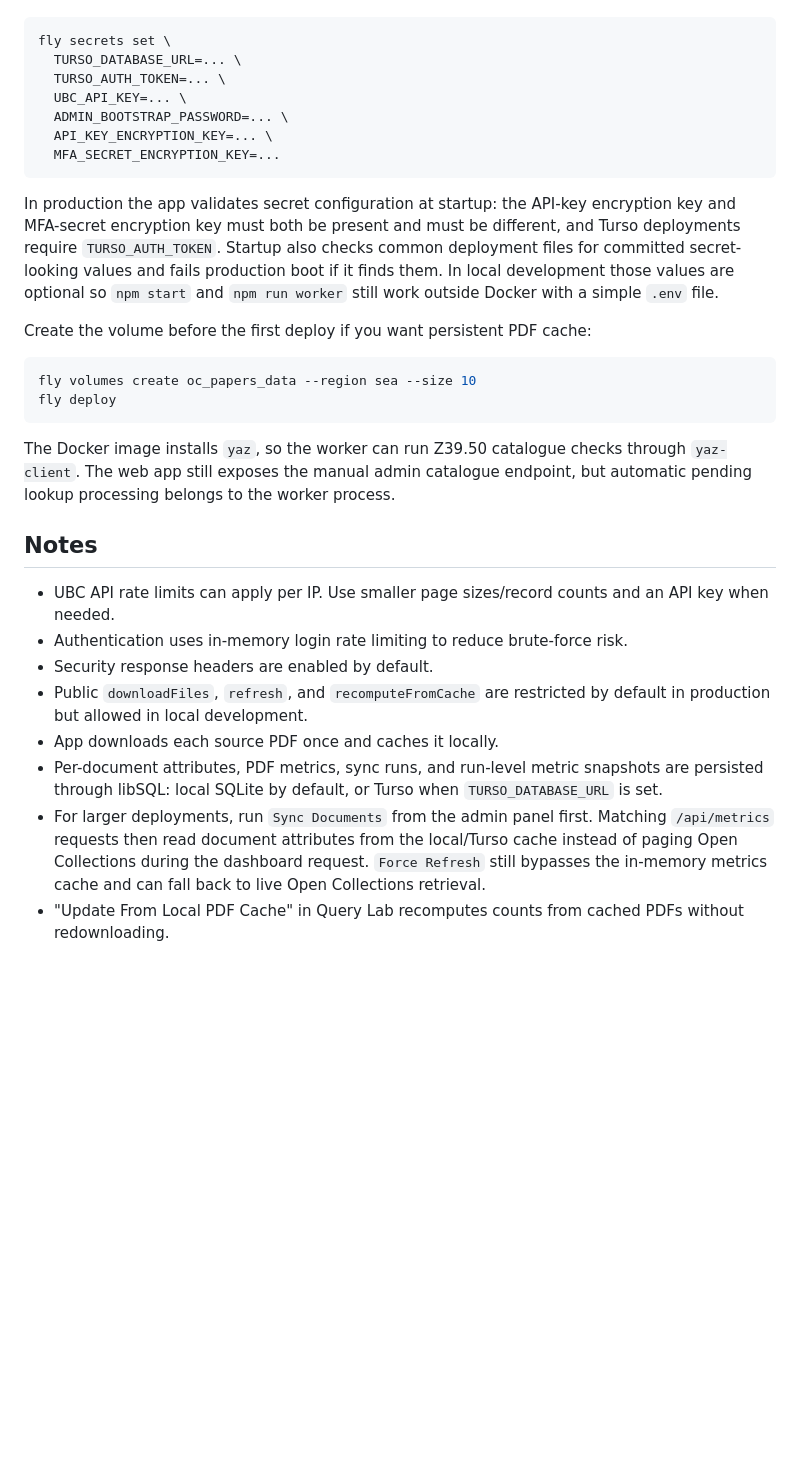
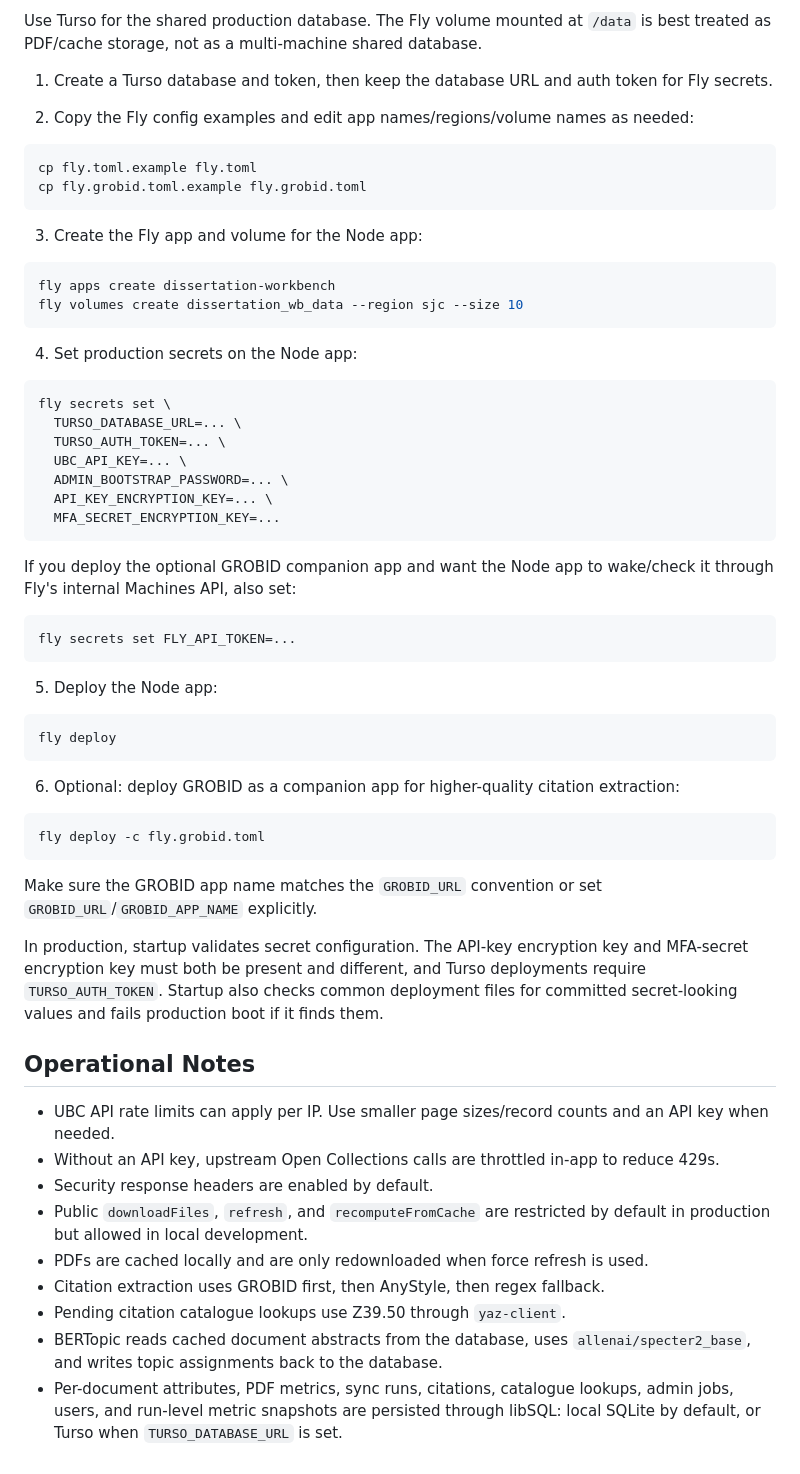
Before and after one commit to absaltfox/dissertation-workbench, a Markdown page: README.md, the part around one of its changes. GitHub-like rendering; blank space fills up the shorter version.

````diff
--- a/README.md
+++ b/README.md
@@ -128,3 +175,22 @@ environment variables, not in the image:
+Use Turso for the shared production database. The Fly volume mounted at `/data` is best treated as PDF/cache storage, not as a multi-machine shared database.
+
+1. Create a Turso database and token, then keep the database URL and auth token for Fly secrets.
+
+2. Copy the Fly config examples and edit app names/regions/volume names as needed:
+
+```bash
+cp fly.toml.example fly.toml
+cp fly.grobid.toml.example fly.grobid.toml
+```
+
+3. Create the Fly app and volume for the Node app:
+
+```bash
+fly apps create dissertation-workbench
+fly volumes create dissertation_wb_data --region sjc --size 10
+```
+
+4. Set production secrets on the Node app:
 
 ```bash
 fly secrets set \
@@ -136,30 +202,36 @@ fly secrets set \
   MFA_SECRET_ENCRYPTION_KEY=...
 ```
 
-In production the app validates secret configuration at startup: the API-key
-encryption key and MFA-secret encryption key must both be present and must be
-different, and Turso deployments require `TURSO_AUTH_TOKEN`. Startup also
-checks common deployment files for committed secret-looking values and fails
-production boot if it finds them. In local development those values are optional
-so `npm start` and `npm run worker` still work outside Docker with a simple
-`.env` file.
-
-Create the volume before the first deploy if you want persistent PDF cache:
+If you deploy the optional GROBID companion app and want the Node app to wake/check it through Fly's internal Machines API, also set:
 
 ```bash
-fly volumes create oc_papers_data --region sea --size 10
+fly secrets set FLY_API_TOKEN=...
+```
+
+5. Deploy the Node app:
+
+```bash
 fly deploy
 ```
 
-The Docker image installs `yaz`, so the worker can run Z39.50 catalogue checks through `yaz-client`. The web app still exposes the manual admin catalogue endpoint, but automatic pending lookup processing belongs to the worker process.
+6. Optional: deploy GROBID as a companion app for higher-quality citation extraction:
 
-## Notes
+```bash
+fly deploy -c fly.grobid.toml
+```
+
+Make sure the GROBID app name matches the `GROBID_URL` convention or set `GROBID_URL`/`GROBID_APP_NAME` explicitly.
+
+In production, startup validates secret configuration. The API-key encryption key and MFA-secret encryption key must both be present and different, and Turso deployments require `TURSO_AUTH_TOKEN`. Startup also checks common deployment files for committed secret-looking values and fails production boot if it finds them.
+
+## Operational Notes
 
 - UBC API rate limits can apply per IP. Use smaller page sizes/record counts and an API key when needed.
-- Authentication uses in-memory login rate limiting to reduce brute-force risk.
+- Without an API key, upstream Open Collections calls are throttled in-app to reduce 429s.
 - Security response headers are enabled by default.
 - Public `downloadFiles`, `refresh`, and `recomputeFromCache` are restricted by default in production but allowed in local development.
-- App downloads each source PDF once and caches it locally.
-- Per-document attributes, PDF metrics, sync runs, and run-level metric snapshots are persisted through libSQL: local SQLite by default, or Turso when `TURSO_DATABASE_URL` is set.
-- For larger deployments, run `Sync Documents` from the admin panel first. Matching `/api/metrics` requests then read document attributes from the local/Turso cache instead of paging Open Collections during the dashboard request. `Force Refresh` still bypasses the in-memory metrics cache and can fall back to live Open Collections retrieval.
-- \"Update From Local PDF Cache\" in Query Lab recomputes counts from cached PDFs without redownloading.
+- PDFs are cached locally and are only redownloaded when force refresh is used.
+- Citation extraction uses GROBID first, then AnyStyle, then regex fallback.
+- Pending citation catalogue lookups use Z39.50 through `yaz-client`.
+- BERTopic reads cached document abstracts from the database, uses `allenai/specter2_base`, and writes topic assignments back to the database.
+- Per-document attributes, PDF metrics, sync runs, citations, catalogue lookups, admin jobs, users, and run-level metric snapshots are persisted through libSQL: local SQLite by default, or Turso when `TURSO_DATABASE_URL` is set.
````
Also changed, not shown: other parts of README.md (+132 -85 lines).
